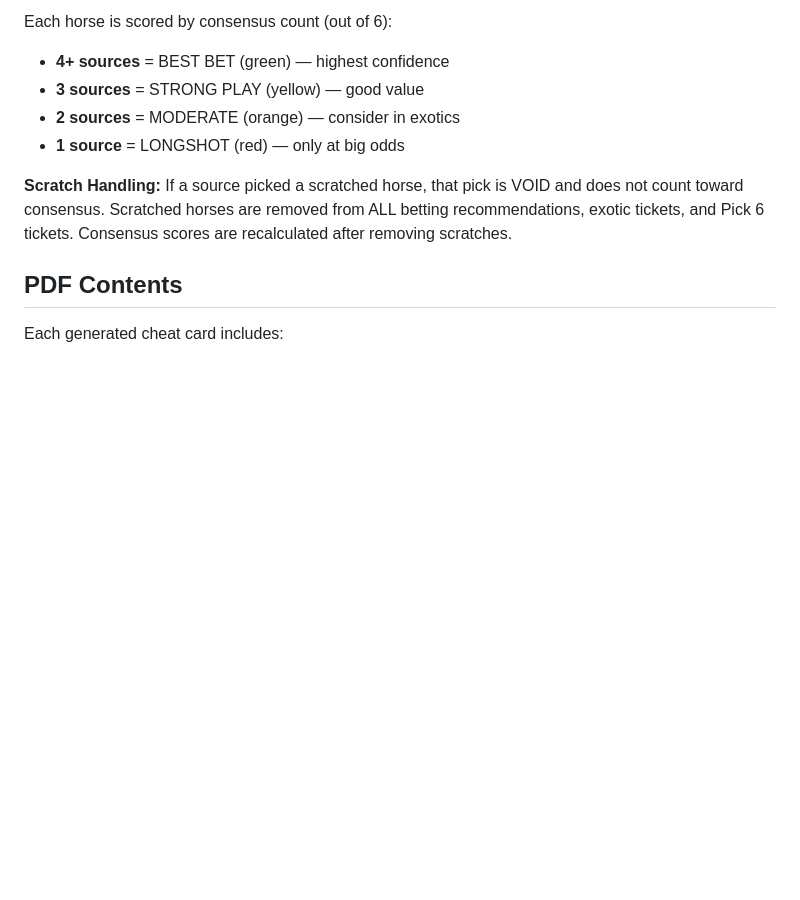
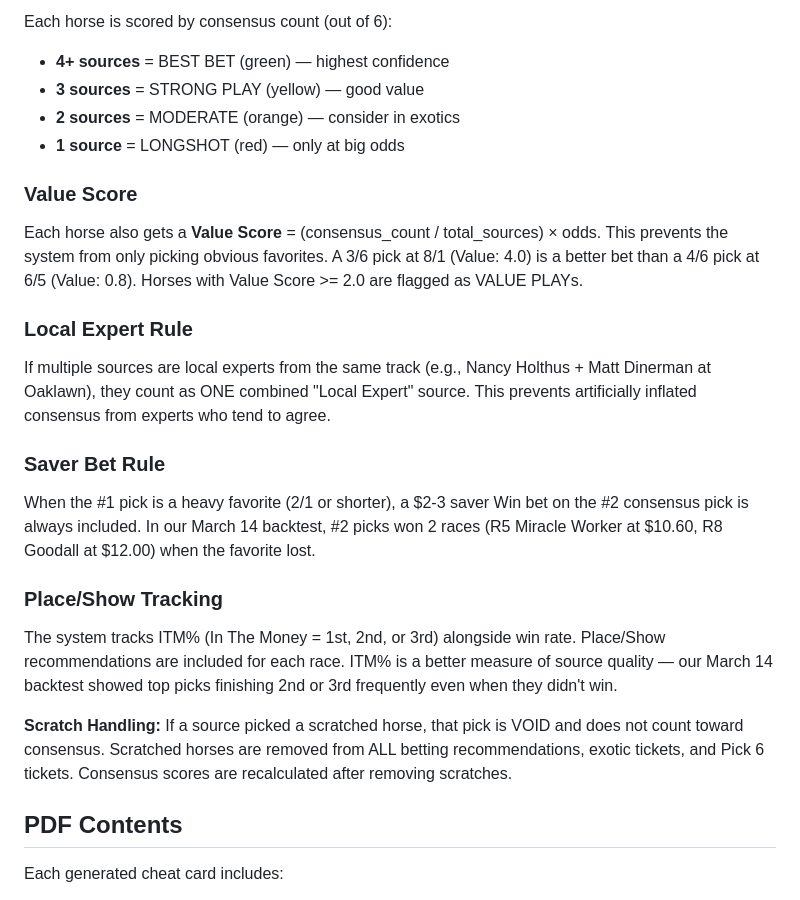
Before and after one commit to austinkc91/race-day-cheat-card, a Markdown page: README.md, the part around the change. Rendered like a GitHub page; blank space fills up the shorter version.

```diff
--- a/README.md
+++ b/README.md
@@ -110,6 +110,18 @@ Each horse is scored by consensus count (out of 6):
 - **2 sources** = MODERATE (orange) — consider in exotics
 - **1 source** = LONGSHOT (red) — only at big odds
 
+### Value Score
+Each horse also gets a **Value Score** = (consensus_count / total_sources) × odds. This prevents the system from only picking obvious favorites. A 3/6 pick at 8/1 (Value: 4.0) is a better bet than a 4/6 pick at 6/5 (Value: 0.8). Horses with Value Score >= 2.0 are flagged as VALUE PLAYs.
+
+### Local Expert Rule
+If multiple sources are local experts from the same track (e.g., Nancy Holthus + Matt Dinerman at Oaklawn), they count as ONE combined "Local Expert" source. This prevents artificially inflated consensus from experts who tend to agree.
+
+### Saver Bet Rule
+When the #1 pick is a heavy favorite (2/1 or shorter), a $2-3 saver Win bet on the #2 consensus pick is always included. In our March 14 backtest, #2 picks won 2 races (R5 Miracle Worker at $10.60, R8 Goodall at $12.00) when the favorite lost.
+
+### Place/Show Tracking
+The system tracks ITM% (In The Money = 1st, 2nd, or 3rd) alongside win rate. Place/Show recommendations are included for each race. ITM% is a better measure of source quality — our March 14 backtest showed top picks finishing 2nd or 3rd frequently even when they didn't win.
+
 **Scratch Handling:** If a source picked a scratched horse, that pick is VOID and does not count toward consensus. Scratched horses are removed from ALL betting recommendations, exotic tickets, and Pick 6 tickets. Consensus scores are recalculated after removing scratches.
 
 ## PDF Contents
```
Also changed, not shown: prompts/initial-research.md (+12 -2 lines), prompts/live-update.md (+4 -0 lines).
